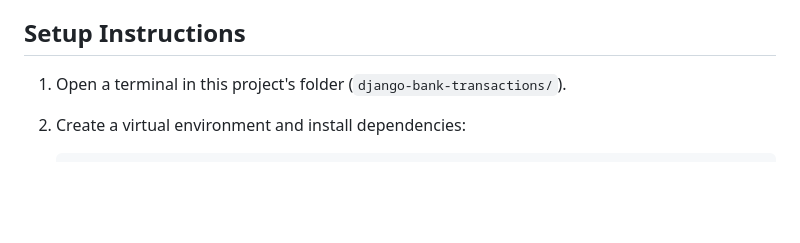
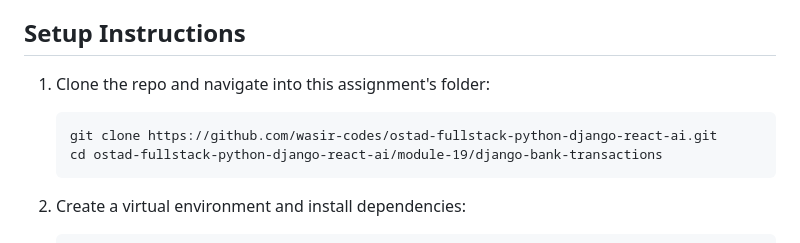
Before and after one commit to rafimkl8/django-bank-transactions, a Markdown page: README.md, the part around the change. GitHub-like rendering; blank space fills up the shorter version.

Commit message:
Add clone + navigate instructions to README
Points at the actual repo (ostad-fullstack-python-django-react-ai) and
the module-19/django-bank-transactions subfolder, since this project
lives there rather than as a standalone repo.

````diff
--- a/README.md
+++ b/README.md
@@ -64,7 +64,11 @@ dashboard, deposit, withdraw, transaction history) taken against the seeded
 
 ## Setup Instructions
 
-1. Open a terminal in this project's folder (`django-bank-transactions/`).
+1. Clone the repo and navigate into this assignment's folder:
+   ```
+   git clone https://github.com/wasir-codes/ostad-fullstack-python-django-react-ai.git
+   cd ostad-fullstack-python-django-react-ai/module-19/django-bank-transactions
+   ```
 
 2. Create a virtual environment and install dependencies:
    ```
````
